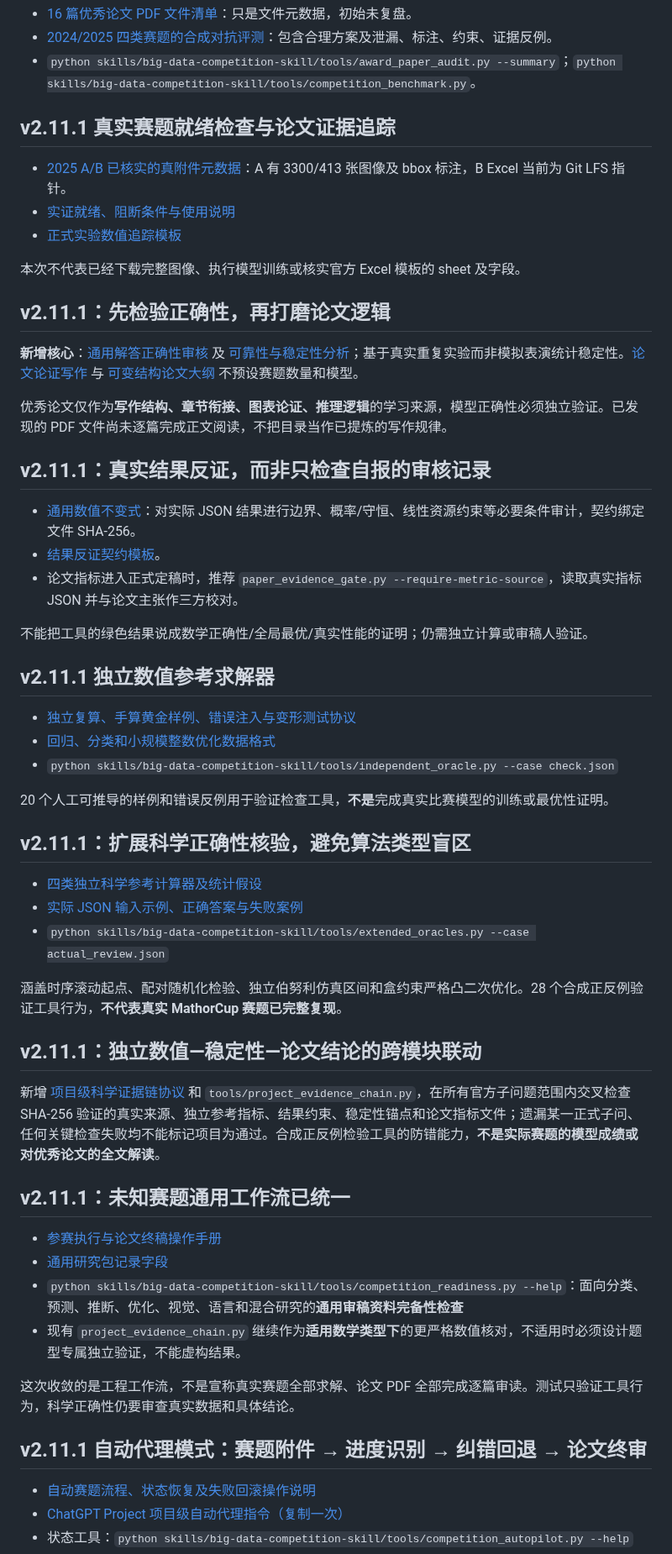
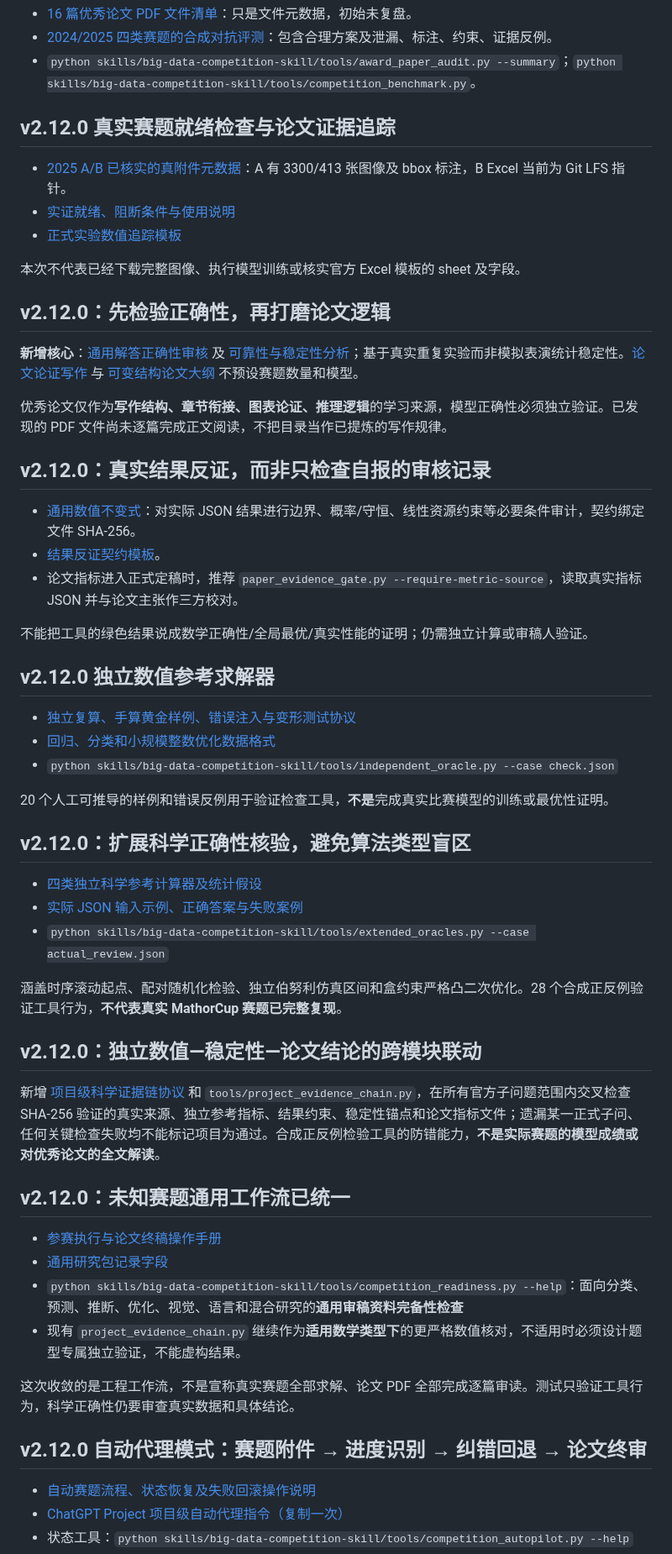
Before and after one commit to EvelynEarth/friendly-couscous, a Markdown page: README.md, the part around one of its changes. Shown at 84% size. GitHub-like rendering.

```diff
--- a/README.md
+++ b/README.md
@@ -47,7 +47,7 @@
 - [2024/2025 四类赛题的合成对抗评测](skills/big-data-competition-skill/references/historical-benchmark-protocol.md)：包含合理方案及泄漏、标注、约束、证据反例。
 - `python skills/big-data-competition-skill/tools/award_paper_audit.py --summary`；`python skills/big-data-competition-skill/tools/competition_benchmark.py`。
 
-## v2.11.1 真实赛题就绪检查与论文证据追踪
+## v2.12.0 真实赛题就绪检查与论文证据追踪
 
 - [2025 A/B 已核实的真附件元数据](skills/big-data-competition-skill/competition/real_case_2025_profiles.json)：A 有 3300/413 张图像及 bbox 标注，B Excel 当前为 Git LFS 指针。
 - [实证就绪、阻断条件与使用说明](skills/big-data-competition-skill/references/real-case-replay.md)
@@ -55,13 +55,13 @@
 
 本次不代表已经下载完整图像、执行模型训练或核实官方 Excel 模板的 sheet 及字段。
 
-## v2.11.1：先检验正确性，再打磨论文逻辑
+## v2.12.0：先检验正确性，再打磨论文逻辑
 
 **新增核心**：[通用解答正确性审核](skills/big-data-competition-skill/references/solution-validity.md) 及 [可靠性与稳定性分析](skills/big-data-competition-skill/references/stability-and-uncertainty.md)；基于真实重复实验而非模拟表演统计稳定性。[论文论证写作](skills/big-data-competition-skill/references/paper-argumentation.md) 与 [可变结构论文大纲](skills/big-data-competition-skill/templates/paper_outline.md) 不预设赛题数量和模型。
 
 优秀论文仅作为**写作结构、章节衔接、图表论证、推理逻辑**的学习来源，模型正确性必须独立验证。已发现的 PDF 文件尚未逐篇完成正文阅读，不把目录当作已提炼的写作规律。
 
-## v2.11.1：真实结果反证，而非只检查自报的审核记录
+## v2.12.0：真实结果反证，而非只检查自报的审核记录
 
 - [通用数值不变式](skills/big-data-competition-skill/references/result-falsification.md)：对实际 JSON 结果进行边界、概率/守恒、线性资源约束等必要条件审计，契约绑定文件 SHA-256。
 - [结果反证契约模板](skills/big-data-competition-skill/templates/result-invariant-contract.md)。
@@ -69,7 +69,7 @@
 
 不能把工具的绿色结果说成数学正确性/全局最优/真实性能的证明；仍需独立计算或审稿人验证。
 
-## v2.11.1 独立数值参考求解器
+## v2.12.0 独立数值参考求解器
 
 - [独立复算、手算黄金样例、错误注入与变形测试协议](skills/big-data-competition-skill/references/independent-recomputation.md)
 - [回归、分类和小规模整数优化数据格式](skills/big-data-competition-skill/templates/independent-oracle-case.md)
@@ -77,7 +77,7 @@
 
 20 个人工可推导的样例和错误反例用于验证检查工具，**不是**完成真实比赛模型的训练或最优性证明。
 
-## v2.11.1：扩展科学正确性核验，避免算法类型盲区
+## v2.12.0：扩展科学正确性核验，避免算法类型盲区
 
 - [四类独立科学参考计算器及统计假设](skills/big-data-competition-skill/references/extended-oracles.md)
 - [实际 JSON 输入示例、正确答案与失败案例](skills/big-data-competition-skill/templates/extended-oracle-cases.md)
@@ -85,11 +85,11 @@
 
 涵盖时序滚动起点、配对随机化检验、独立伯努利仿真区间和盒约束严格凸二次优化。28 个合成正反例验证工具行为，**不代表真实 MathorCup 赛题已完整复现**。
 
-## v2.11.1：独立数值—稳定性—论文结论的跨模块联动
+## v2.12.0：独立数值—稳定性—论文结论的跨模块联动
 
 新增 [项目级科学证据链协议](skills/big-data-competition-skill/references/project-evidence-chain.md) 和 `tools/project_evidence_chain.py`，在所有官方子问题范围内交叉检查 SHA-256 验证的真实来源、独立参考指标、结果约束、稳定性锚点和论文指标文件；遗漏某一正式子问、任何关键检查失败均不能标记项目为通过。合成正反例检验工具的防错能力，**不是实际赛题的模型成绩或对优秀论文的全文解读**。
 
-## v2.11.1：未知赛题通用工作流已统一
+## v2.12.0：未知赛题通用工作流已统一
 
 - [参赛执行与论文终稿操作手册](skills/big-data-competition-skill/references/competition-final-runbook.md)
 - [通用研究包记录字段](skills/big-data-competition-skill/templates/competition-readiness-record.md)
@@ -98,7 +98,7 @@
 
 这次收敛的是工程工作流，不是宣称真实赛题全部求解、论文 PDF 全部完成逐篇审读。测试只验证工具行为，科学正确性仍要审查真实数据和具体结论。
 
-## v2.11.1 自动代理模式：赛题附件 → 进度识别 → 纠错回退 → 论文终审
+## v2.12.0 自动代理模式：赛题附件 → 进度识别 → 纠错回退 → 论文终审
 
 - [自动赛题流程、状态恢复及失败回滚操作说明](skills/big-data-competition-skill/references/automatic-competition-workflow.md)
 - [ChatGPT Project 项目级自动代理指令（复制一次）](skills/big-data-competition-skill/templates/automatic-project-instructions.md)
```
Also changed, not shown: other parts of README.md (+7 -3 lines).
